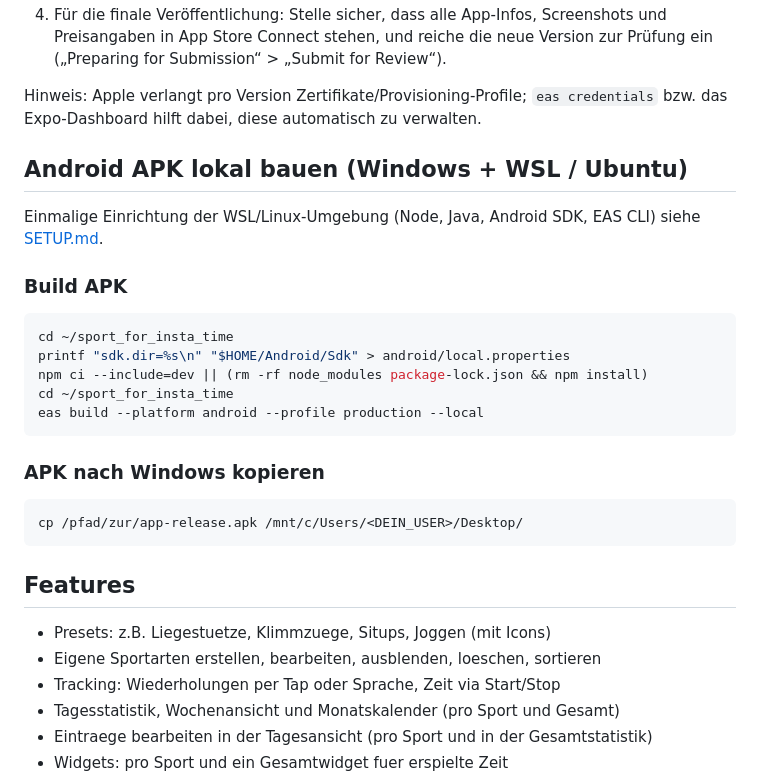
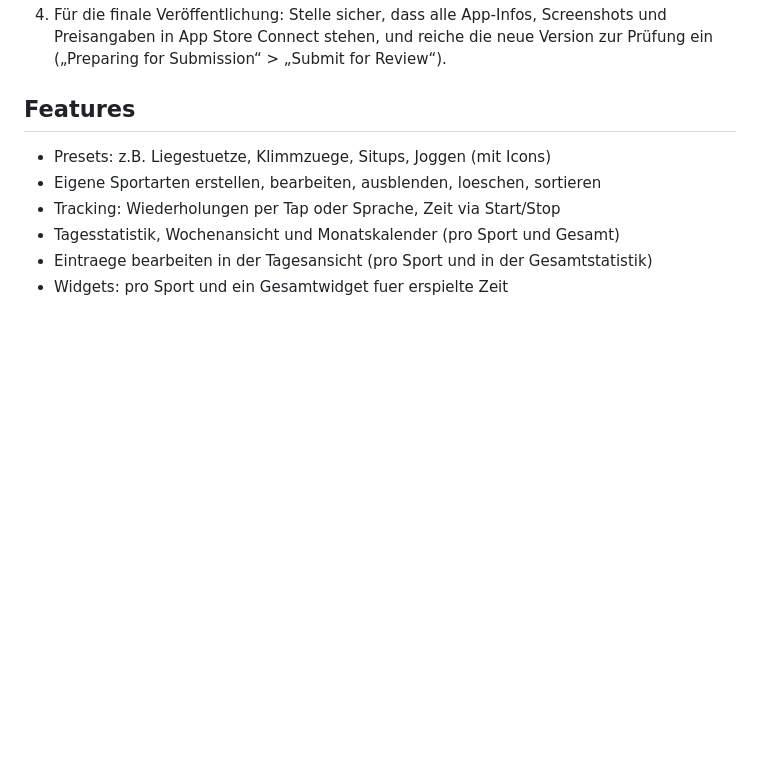
Before and after one commit to richardbendler/sport_for_insta_time, a Markdown page: README.md, the part around one of its changes. Rendered like a GitHub page; blank space fills up the shorter version.

````diff
--- a/README.md
+++ b/README.md
@@ -125,25 +134,4 @@ npx eas build --platform ios --profile production
 4. Für die finale Veröffentlichung: Stelle sicher, dass alle App-Infos, Screenshots und Preisangaben in App Store Connect stehen, und reiche die neue Version zur Prüfung ein („Preparing for Submission“ > „Submit for Review“).
-
-Hinweis: Apple verlangt pro Version Zertifikate/Provisioning-Profile; `eas credentials` bzw. das Expo-Dashboard hilft dabei, diese automatisch zu verwalten.
-
-## Android APK lokal bauen (Windows + WSL / Ubuntu)
-
-Einmalige Einrichtung der WSL/Linux-Umgebung (Node, Java, Android SDK, EAS CLI) siehe
-[SETUP.md](SETUP.md#wsllinux-lokale-eas-builds-einrichten-einmalig).
-
-### Build APK
-```bash
-cd ~/sport_for_insta_time
-printf "sdk.dir=%s\n" "$HOME/Android/Sdk" > android/local.properties
-npm ci --include=dev || (rm -rf node_modules package-lock.json && npm install)
-cd ~/sport_for_insta_time
-eas build --platform android --profile production --local
-```
-
-### APK nach Windows kopieren
-```bash
-cp /pfad/zur/app-release.apk /mnt/c/Users/<DEIN_USER>/Desktop/
-```
 
 ## Features
 - Presets: z.B. Liegestuetze, Klimmzuege, Situps, Joggen (mit Icons)
````
Also changed, not shown: other parts of README.md (+73 -64 lines), SETUP.md (+21 -28 lines).
